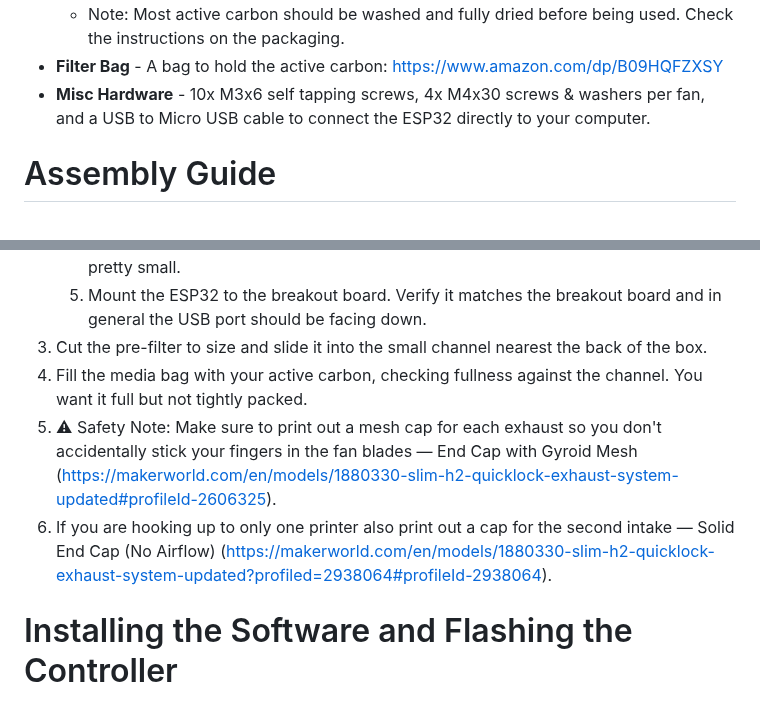
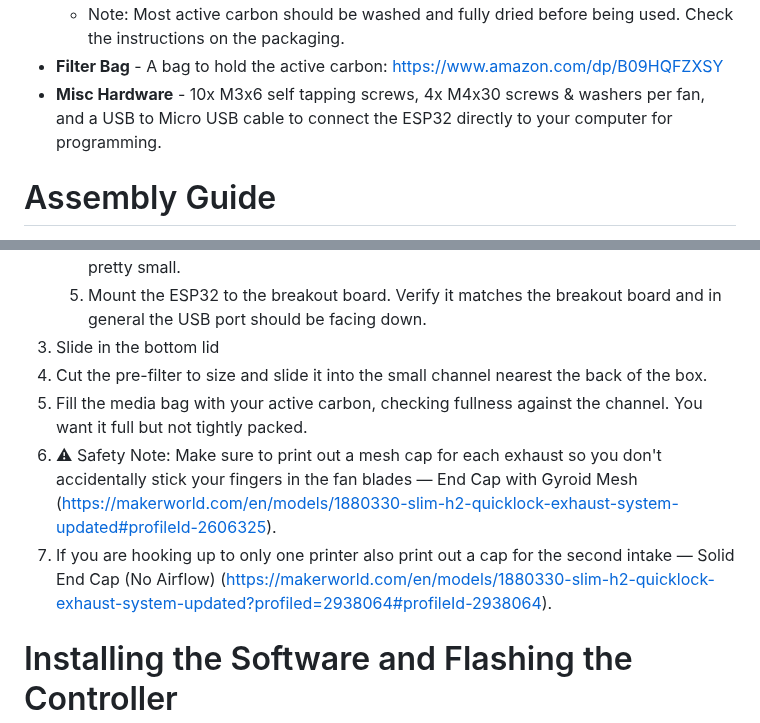
Before and after one commit to ADYDesigns/BambuAFE, a Markdown page: README.md, 2 parts joined by grey strips. GitHub-like rendering.

```diff
--- a/README.md
+++ b/README.md
@@ -19,7 +19,7 @@ This is a list of materials that will be required.  These are my suggestions to
 - **Active Carbon** - This is doing the majority of the work here and is the most important part.  You can buy loose active carbon from multiple sources such as a pet store but I went with one made for air filtration: https://www.amazon.com/dp/B0CFCKFPHR
   * Note: Most active carbon should be washed and fully dried before being used.  Check the instructions on the packaging.
 - **Filter Bag** - A bag to hold the active carbon: https://www.amazon.com/dp/B09HQFZXSY
-- **Misc Hardware** - 10x M3x6 self tapping screws, 4x M4x30 screws & washers per fan, and a USB to Micro USB cable to connect the ESP32 directly to your computer.
+- **Misc Hardware** - 10x M3x6 self tapping screws, 4x M4x30 screws & washers per fan, and a USB to Micro USB cable to connect the ESP32 directly to your computer for programming.
 
 # Assembly Guide
 This assembly guide is assuming you have everything from the bill of materials above.  If you made any changes please follow the instructions for your equipment.
@@ -40,10 +40,11 @@ This assembly guide is assuming you have everything from the bill of materials a
       * Note: You may also want to label these wires although you only really need to label wire 1 since they are connected in the ribbon and you will know it's 1 through 4.  Sometimes wire 1 will have markings on the wire itself like a dashed white line.
    4. Wire the fans' PWM wire to the breakout board.  Each fan gets its own wire — by default fan 1 uses GPIO16 and fan 2 uses GPIO17, which should be labeled as 16 and 17 on the breakout board.  The order doesn't matter as they both come on at the same time.  The wire will have to be stripped for this as the spot on the breakout board is pretty small.
    6. Mount the ESP32 to the breakout board.  Verify it matches the breakout board and in general the USB port should be facing down.
-3. Cut the pre-filter to size and slide it into the small channel nearest the back of the box.
-4. Fill the media bag with your active carbon, checking fullness against the channel.  You want it full but not tightly packed.
-5. ⚠ Safety Note: Make sure to print out a mesh cap for each exhaust so you don't accidentally stick your fingers in the fan blades — End Cap with Gyroid Mesh (https://makerworld.com/en/models/1880330-slim-h2-quicklock-exhaust-system-updated#profileId-2606325).
-6. If you are hooking up to only one printer also print out a cap for the second intake — Solid End Cap (No Airflow) (https://makerworld.com/en/models/1880330-slim-h2-quicklock-exhaust-system-updated?profiled=2938064#profileId-2938064).
+3. Slide in the bottom lid
+4. Cut the pre-filter to size and slide it into the small channel nearest the back of the box.
+5. Fill the media bag with your active carbon, checking fullness against the channel.  You want it full but not tightly packed.
+6. ⚠ Safety Note: Make sure to print out a mesh cap for each exhaust so you don't accidentally stick your fingers in the fan blades — End Cap with Gyroid Mesh (https://makerworld.com/en/models/1880330-slim-h2-quicklock-exhaust-system-updated#profileId-2606325).
+7. If you are hooking up to only one printer also print out a cap for the second intake — Solid End Cap (No Airflow) (https://makerworld.com/en/models/1880330-slim-h2-quicklock-exhaust-system-updated?profiled=2938064#profileId-2938064).
 
 # Installing the Software and Flashing the Controller
 For the programming side I will be using the free Microsoft Visual Studio Code program available at https://code.visualstudio.com/ .  You can also use the Arduino IDE if you are familiar with that but these instructions will use VS Code.
```
